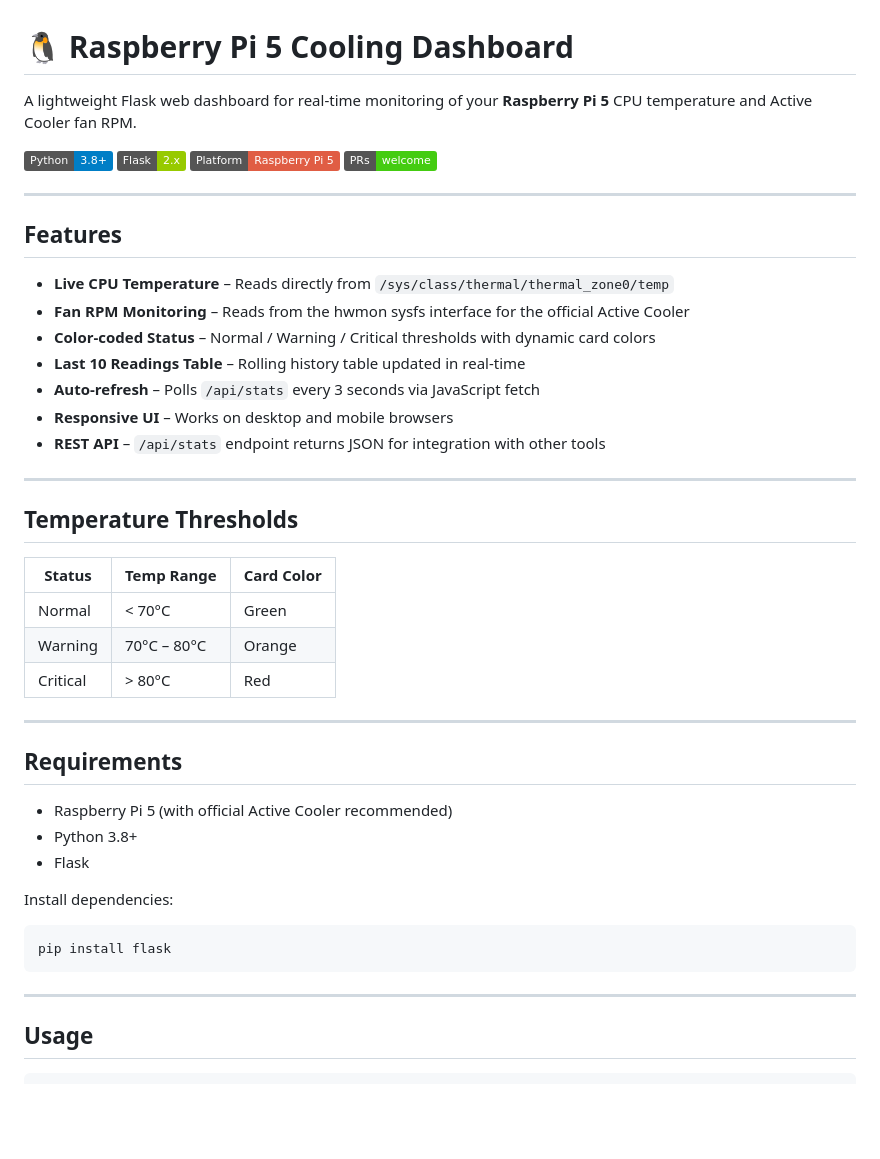
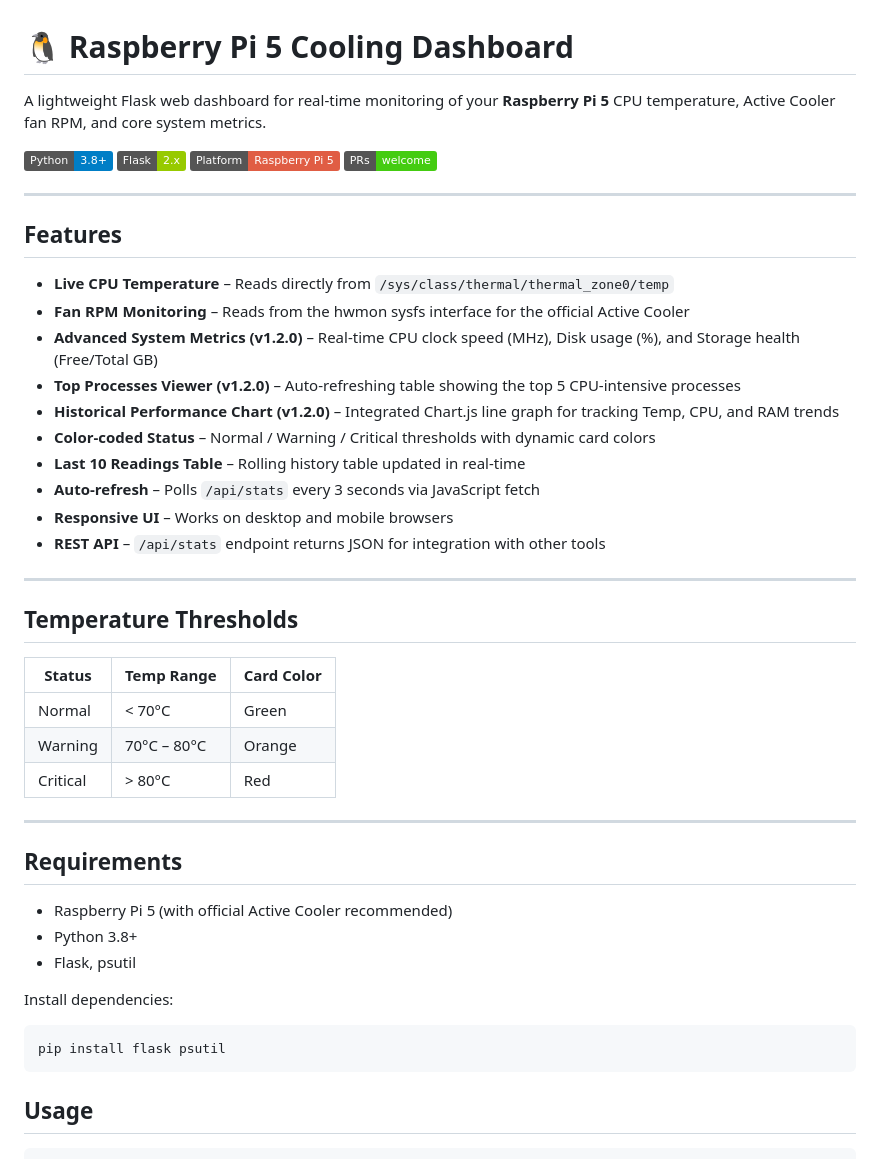
Before and after one commit to mangez/rpi5-cooling-dashboard, a Markdown page: README.md, the part around one of its changes. Drawn GitHub-style; badges without logos; blank space fills up the shorter version.

````diff
--- a/README.md
+++ b/README.md
@@ -1,6 +1,6 @@
 # 🐧 Raspberry Pi 5 Cooling Dashboard
 
-A lightweight Flask web dashboard for real-time monitoring of your **Raspberry Pi 5** CPU temperature and Active Cooler fan RPM.
+A lightweight Flask web dashboard for real-time monitoring of your **Raspberry Pi 5** CPU temperature, Active Cooler fan RPM, and core system metrics.
 
 ![Python](https://img.shields.io/badge/Python-3.8+-blue?logo=python)
 ![Flask](https://img.shields.io/badge/Flask-2.x-green?logo=flask)
@@ -13,6 +13,9 @@ A lightweight Flask web dashboard for real-time monitoring of your **Raspberry P
 
 - **Live CPU Temperature** – Reads directly from `/sys/class/thermal/thermal_zone0/temp`
 - **Fan RPM Monitoring** – Reads from the hwmon sysfs interface for the official Active Cooler
+- **Advanced System Metrics (v1.2.0)** – Real-time CPU clock speed (MHz), Disk usage (%), and Storage health (Free/Total GB)
+- **Top Processes Viewer (v1.2.0)** – Auto-refreshing table showing the top 5 CPU-intensive processes
+- **Historical Performance Chart (v1.2.0)** – Integrated Chart.js line graph for tracking Temp, CPU, and RAM trends
 - **Color-coded Status** – Normal / Warning / Critical thresholds with dynamic card colors
 - **Last 10 Readings Table** – Rolling history table updated in real-time
 - **Auto-refresh** – Polls `/api/stats` every 3 seconds via JavaScript fetch
@@ -23,11 +26,11 @@ A lightweight Flask web dashboard for real-time monitoring of your **Raspberry P
 
 ## Temperature Thresholds
 
-| Status   | Temp Range  | Card Color |
+| Status | Temp Range | Card Color |
 |----------|-------------|------------|
-| Normal   | < 70°C      | Green      |
-| Warning  | 70°C – 80°C | Orange     |
-| Critical | > 80°C      | Red        |
+| Normal | < 70°C | Green |
+| Warning | 70°C – 80°C | Orange |
+| Critical | > 80°C | Red |
 
 ---
 
@@ -35,15 +38,12 @@ A lightweight Flask web dashboard for real-time monitoring of your **Raspberry P
 
 - Raspberry Pi 5 (with official Active Cooler recommended)
 - Python 3.8+
-- Flask
+- Flask, psutil
 
 Install dependencies:
-
 ```bash
-pip install flask
+pip install flask psutil
 ```
-
----
 
 ## Usage
 
````
Also changed, not shown: other parts of README.md (+18 -32 lines).
